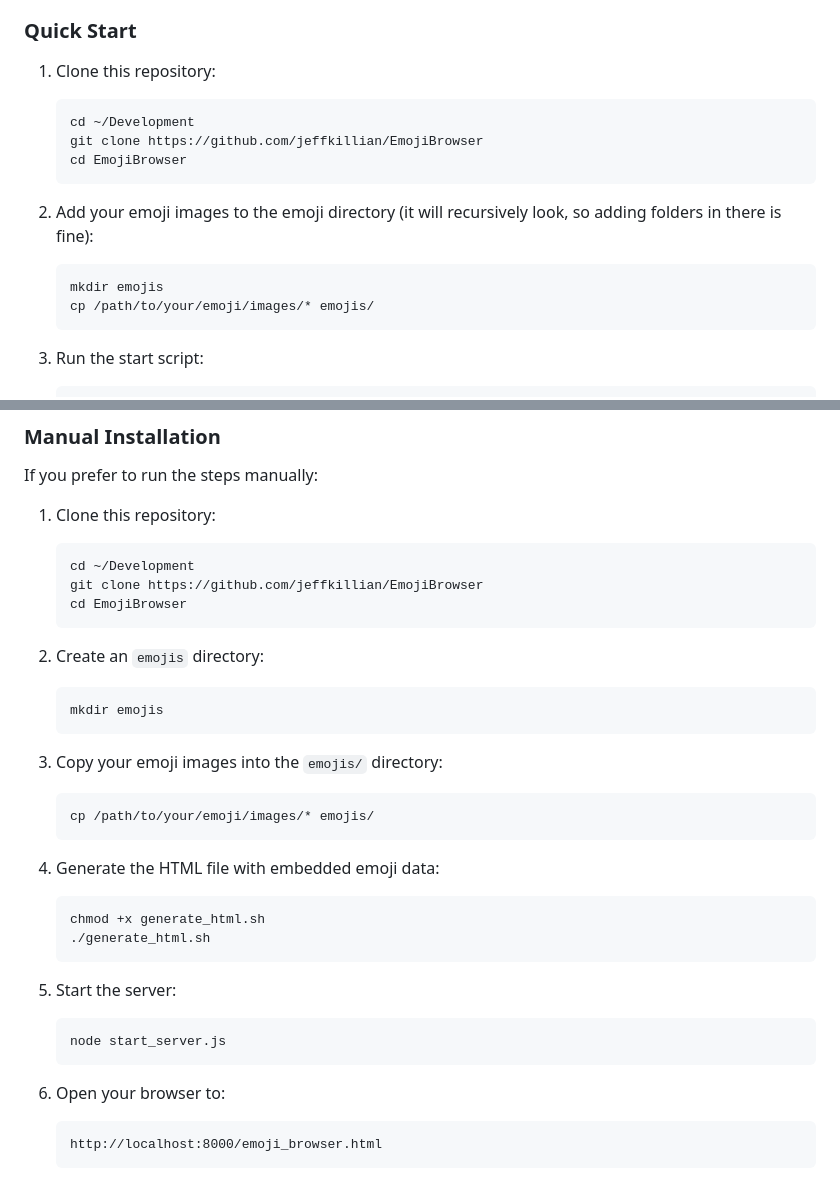
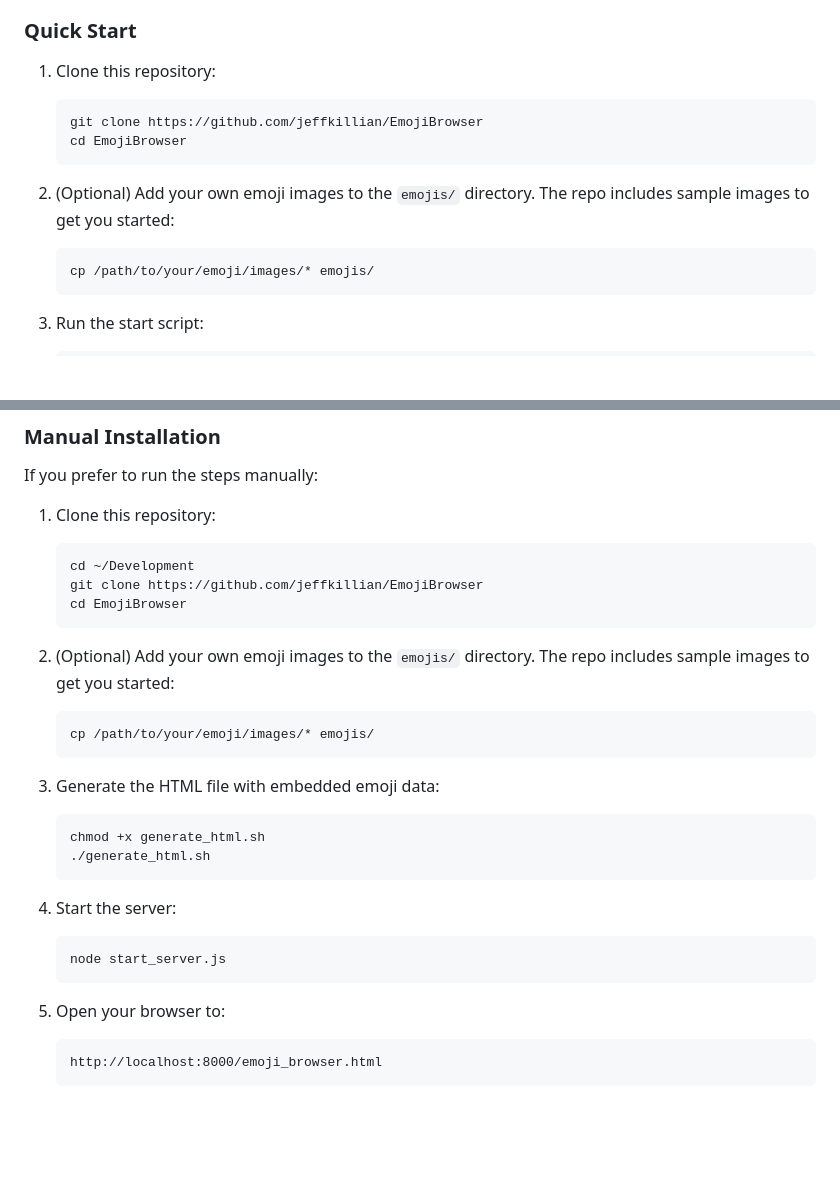
Before and after one commit to jeffkillian/EmojiBrowser, a Markdown page: README.md, 2 parts joined by grey strips. Drawn GitHub-style; blank space fills up the shorter version.

Commit message:
Update README: Remove unnecessary mkdir commands
- Removed mkdir emojis steps since directory now exists in repo
- Updated instructions to note sample images are included
- Marked adding own images as optional
- Fixed typo in description

Co-Authored-By: Claude Sonnet 4.5 <noreply@anthropic.com>

````diff
--- a/README.md
+++ b/README.md
@@ -26,15 +26,13 @@ A web-based emoji browser with pagination, search, and selection tracking. Perfe
 1. Clone this repository:
 
    ```bash
-   cd ~/Development
    git clone https://github.com/jeffkillian/EmojiBrowser
    cd EmojiBrowser
    ```
 
-2. Add your emoji images to the emoji directory (it will recursively look, so adding folders in there is fine):
+2. (Optional) Add your own emoji images to the `emojis/` directory. The repo includes sample images to get you started:
 
    ```bash
-   mkdir emojis
    cp /path/to/your/emoji/images/* emojis/
    ```
 
@@ -57,32 +55,26 @@ If you prefer to run the steps manually:
    cd EmojiBrowser
    ```
 
-2. Create an `emojis` directory:
-
-   ```bash
-   mkdir emojis
-   ```
-
-3. Copy your emoji images into the `emojis/` directory:
+2. (Optional) Add your own emoji images to the `emojis/` directory. The repo includes sample images to get you started:
 
    ```bash
    cp /path/to/your/emoji/images/* emojis/
    ```
 
-4. Generate the HTML file with embedded emoji data:
+3. Generate the HTML file with embedded emoji data:
 
    ```bash
    chmod +x generate_html.sh
    ./generate_html.sh
    ```
 
-5. Start the server:
+4. Start the server:
 
    ```bash
    node start_server.js
    ```
 
-6. Open your browser to:
+5. Open your browser to:
    ```
    http://localhost:8000/emoji_browser.html
    ```
````
Also changed, not shown: other parts of README.md (+1 -1 lines).
